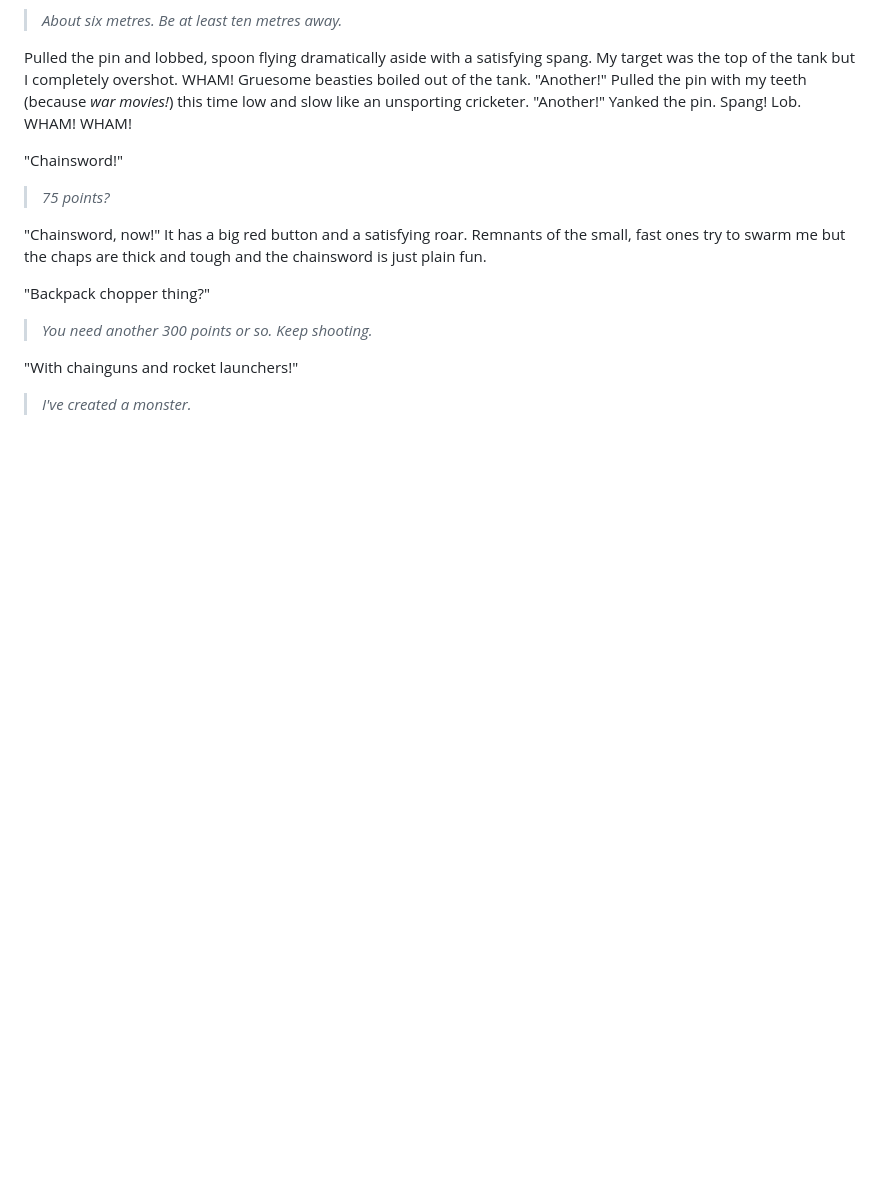
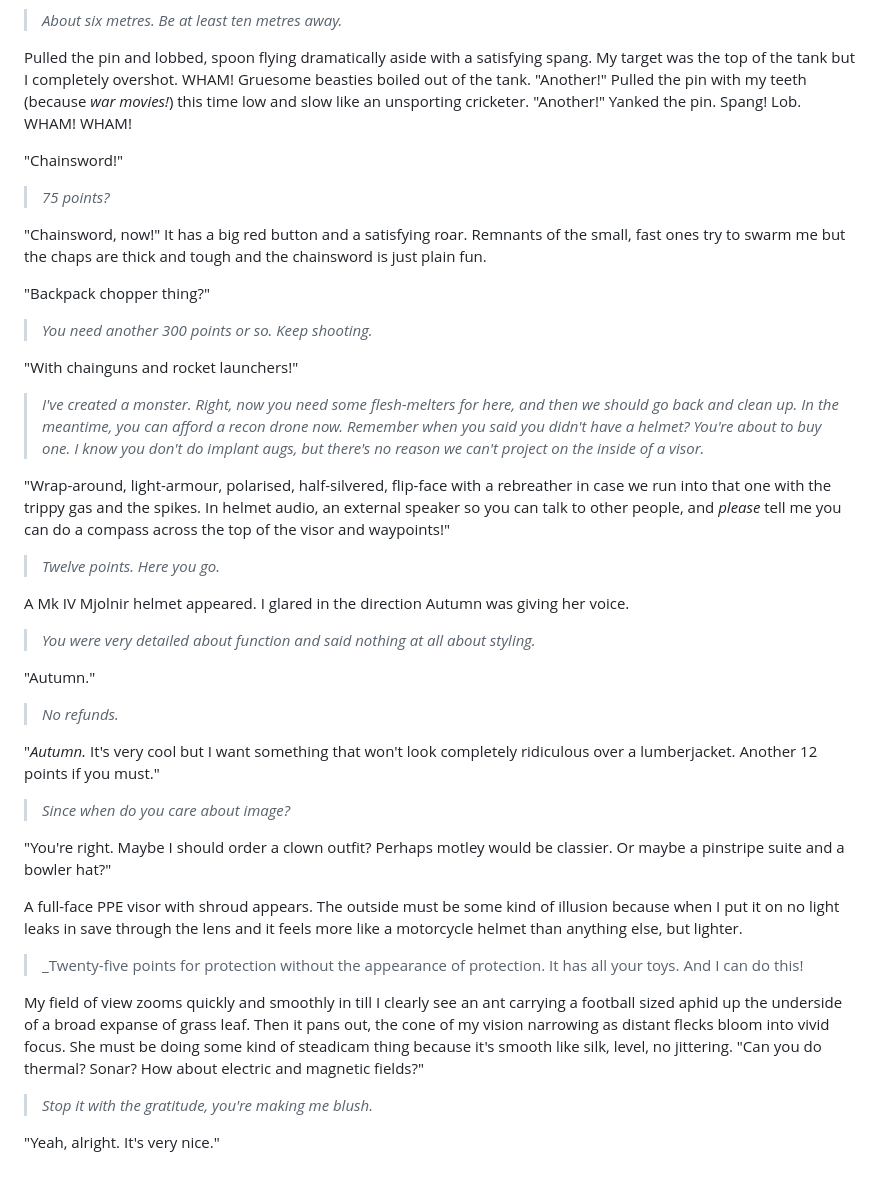
Before and after one commit to PeterWone/Antipodean, a Markdown page: 003.md, the part around the change. Drawn GitHub-style; blank space fills up the shorter version.

```diff
--- a/003.md
+++ b/003.md
@@ -62,4 +62,32 @@ Pulled the pin and lobbed, spoon flying dramatically aside with a satisfying spa
 
 "With chainguns and rocket launchers!"
 
-> _I've created a monster._
+> _I've created a monster. Right, now you need some flesh-melters for here, and then we should go back and clean up. In the meantime, you can afford a recon drone now. Remember when you said you didn't have a helmet? You're about to buy one. I know you don't do implant augs, but there's no reason we can't project on the inside of a visor._
+
+"Wrap-around, light-armour, polarised, half-silvered, flip-face with a rebreather in case we run into that one with the trippy gas and the spikes. In helmet audio, an external speaker so you can talk to other people, and _please_ tell me you can do a compass across the top of the visor and waypoints!"
+
+> _Twelve points. Here you go._
+
+A Mk IV Mjolnir helmet appeared. I glared in the direction Autumn was giving her voice.
+
+> _You were very detailed about function and said nothing at all about styling._
+
+"Autumn."
+
+> _No refunds._
+
+"_Autumn._ It's very cool but I want something that won't look completely ridiculous over a lumberjacket. Another 12 points if you must."
+
+> _Since when do you care about image?_
+
+"You're right. Maybe I should order a clown outfit? Perhaps motley would be classier. Or maybe a pinstripe suite and a bowler hat?"
+
+A full-face PPE visor with shroud appears. The outside must be some kind of illusion because when I put it on no light leaks in save through the lens and it feels more like a motorcycle helmet than anything else, but lighter.
+
+> _Twenty-five points for protection without the appearance of protection. It has all your toys. And I can do this!
+
+My field of view zooms quickly and smoothly in till I clearly see an ant carrying a football sized aphid up the underside of a broad expanse of grass leaf. Then it pans  out, the cone of my vision narrowing as distant flecks bloom into vivid focus. She must be doing some kind of steadicam thing because it's smooth like silk, level, no jittering. "Can you do thermal? Sonar? How about electric and magnetic fields?"
+
+> _Stop it with the gratitude, you're making me blush._
+
+"Yeah, alright. It's very nice."
```
